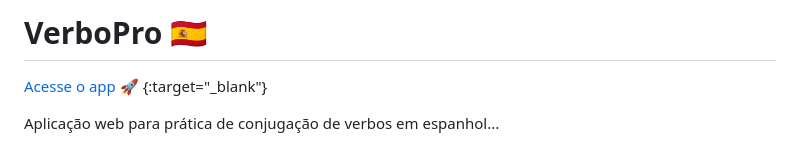
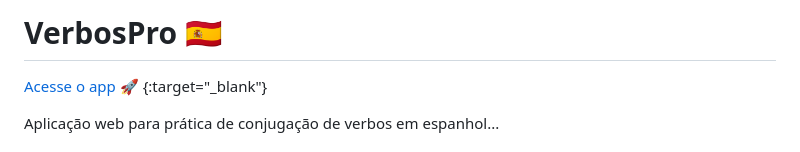
Before and after one commit to ricardoiide/verbospro, a Markdown page: readme.md, the part around the change. Rendered like a GitHub page.

Commit message:
upd: readme.md

```diff
--- a/readme.md
+++ b/readme.md
@@ -1,4 +1,4 @@
-# VerboPro 🇪🇸
+# VerbosPro 🇪🇸
 
 [Acesse o app 🚀](https://ricardoiide.github.io/verbospro/) {:target="_blank"}
 
```
